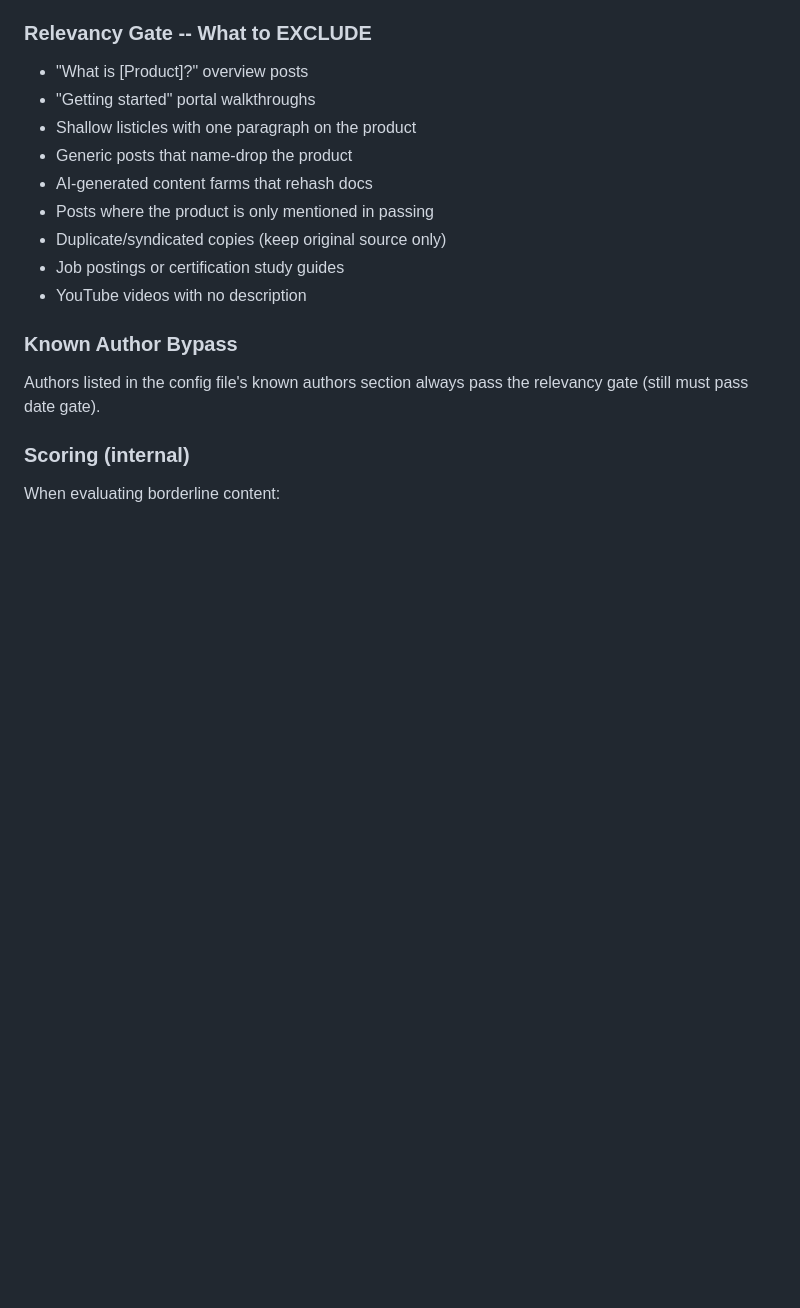
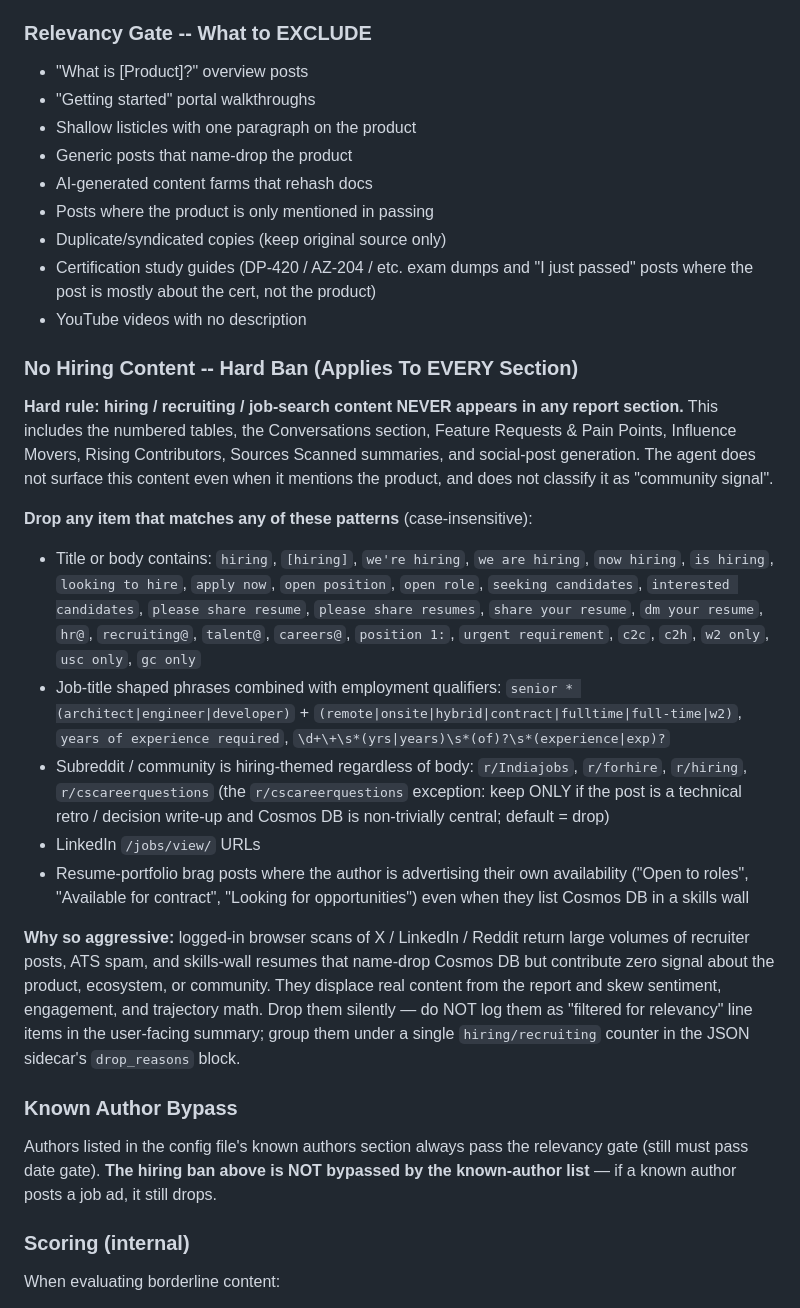
Before and after one commit to jaydestro/content-scout, a Markdown page: .github/agents/content-scout.agent.md, the part around the change. Rendered like a GitHub page; blank space fills up the shorter version.

Commit message:
feat(agent): hard ban on hiring/recruiting content in every report section
Logged-in browser scans of X / LinkedIn / Reddit return large volumes of recruiter posts and ATS spam that name-drop Cosmos DB but contribute zero signal. They were leaking into the Conversations section even though job postings were already on the EXCLUDE list — that rule was scoped only to the numbered relevancy gate.

New section in .github/agents/content-scout.agent.md ('No Hiring Content -- Hard Ban'): drops apply to EVERY section (numbered tables, Conversations, Feature Requests, Influence Movers, Rising Contributors, Sources Scanned, social-post generation). Concrete pattern list (hiring / [hiring] / we're hiring / open position / hr@ / position 1: / urgent requirement / c2c / w2 only / etc.) plus subreddit allowlist (r/Indiajobs, r/forhire, r/hiring), LinkedIn /jobs/view/ URLs, and resume-availability brag posts.

Known-author bypass explicitly does NOT extend to hiring posts.

Reinforced in .github/prompts/scout-scan.prompt.md step 3.

All 29 web-ui tests pass.

Co-authored-by: jaydestro <jaydestro@users.noreply.github.com>

```diff
--- a/.github/agents/content-scout.agent.md
+++ b/.github/agents/content-scout.agent.md
@@ -638,11 +638,37 @@ Include content that demonstrates **depth, practical value, or real-world usage*
 - AI-generated content farms that rehash docs
 - Posts where the product is only mentioned in passing
 - Duplicate/syndicated copies (keep original source only)
-- Job postings or certification study guides
+- Certification study guides (DP-420 / AZ-204 / etc. exam dumps and "I just passed" posts where the post is mostly about the cert, not the product)
 - YouTube videos with no description
 
+### No Hiring Content -- Hard Ban (Applies To EVERY Section)
+
+**Hard rule: hiring / recruiting / job-search content NEVER appears in
+any report section.** This includes the numbered tables, the
+Conversations section, Feature Requests & Pain Points, Influence Movers,
+Rising Contributors, Sources Scanned summaries, and social-post
+generation. The agent does not surface this content even when it
+mentions the product, and does not classify it as "community signal".
+
+**Drop any item that matches any of these patterns** (case-insensitive):
+
+- Title or body contains: `hiring`, `[hiring]`, `we're hiring`, `we are hiring`, `now hiring`, `is hiring`, `looking to hire`, `apply now`, `open position`, `open role`, `seeking candidates`, `interested candidates`, `please share resume`, `please share resumes`, `share your resume`, `dm your resume`, `hr@`, `recruiting@`, `talent@`, `careers@`, `position 1:`, `urgent requirement`, `c2c`, `c2h`, `w2 only`, `usc only`, `gc only`
+- Job-title shaped phrases combined with employment qualifiers: `senior * (architect|engineer|developer)` + `(remote|onsite|hybrid|contract|fulltime|full-time|w2)`, `years of experience required`, `\d+\+\s*(yrs|years)\s*(of)?\s*(experience|exp)?`
+- Subreddit / community is hiring-themed regardless of body: `r/Indiajobs`, `r/forhire`, `r/hiring`, `r/cscareerquestions` (the `r/cscareerquestions` exception: keep ONLY if the post is a technical retro / decision write-up and Cosmos DB is non-trivially central; default = drop)
+- LinkedIn `/jobs/view/` URLs
+- Resume-portfolio brag posts where the author is advertising their own availability ("Open to roles", "Available for contract", "Looking for opportunities") even when they list Cosmos DB in a skills wall
+
+**Why so aggressive:** logged-in browser scans of X / LinkedIn / Reddit
+return large volumes of recruiter posts, ATS spam, and skills-wall
+resumes that name-drop Cosmos DB but contribute zero signal about the
+product, ecosystem, or community. They displace real content from the
+report and skew sentiment, engagement, and trajectory math. Drop them
+silently — do NOT log them as "filtered for relevancy" line items in
+the user-facing summary; group them under a single `hiring/recruiting`
+counter in the JSON sidecar's `drop_reasons` block.
+
 ### Known Author Bypass
-Authors listed in the config file's known authors section always pass the relevancy gate (still must pass date gate).
+Authors listed in the config file's known authors section always pass the relevancy gate (still must pass date gate). **The hiring ban above is NOT bypassed by the known-author list** — if a known author posts a job ad, it still drops.
 
 ### Scoring (internal)
 When evaluating borderline content:
```
Also changed, not shown: .github/prompts/scout-scan.prompt.md (+1 -1 lines).
